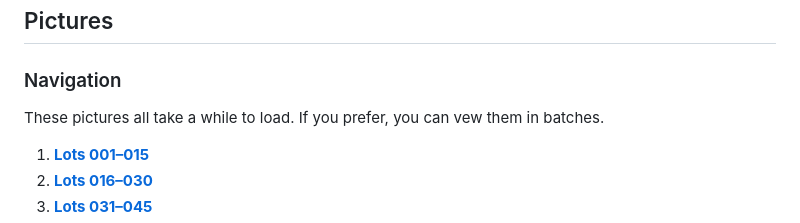
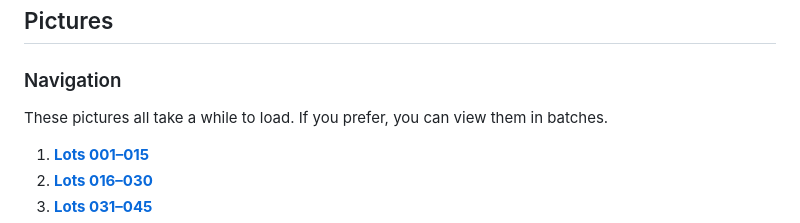
Before and after one commit to jw-allen/dads-railway-stuff, a Markdown page: README.md, the part around the change. Drawn GitHub-style.

```diff
--- a/README.md
+++ b/README.md
@@ -24,7 +24,7 @@ Thanks very much
 
 ### Navigation
 
-These pictures all take a while to load. If you prefer, you can vew them in batches.
+These pictures all take a while to load. If you prefer, you can view them in batches.
 1.  [**Lots 001&ndash;015**](/btc/Batch-01.md)
 2.  [**Lots 016&ndash;030**](/btc/Batch-02.md)
 3.  [**Lots 031&ndash;045**](/btc/Batch-03.md)
```
